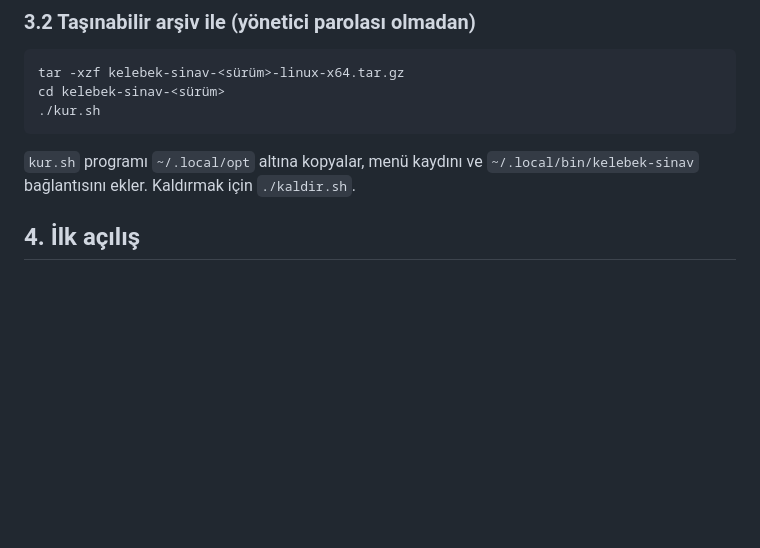
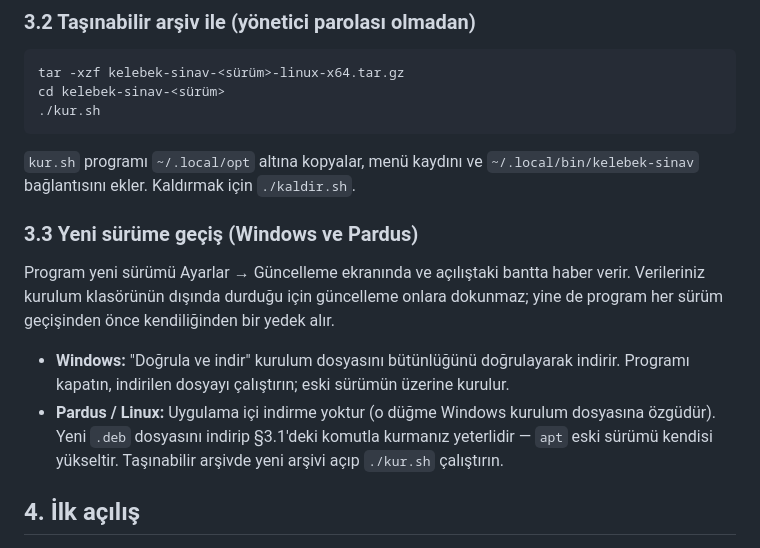
Before and after one commit to aalidemirci/kelebek-sinav, a Markdown page: docs/kurulum.md, the part around the change. Rendered like a GitHub page; blank space fills up the shorter version.

Commit message:
docs(kurulum): yeni sürüme geçiş adımı; Pardus'ta uygulama içi indirme yok
Co-Authored-By: Claude Fable 5.1 <noreply@anthropic.com>

```diff
--- a/docs/kurulum.md
+++ b/docs/kurulum.md
@@ -63,6 +63,20 @@ cd kelebek-sinav-<sürüm>
 
 `kur.sh` programı `~/.local/opt` altına kopyalar, menü kaydını ve
 `~/.local/bin/kelebek-sinav` bağlantısını ekler. Kaldırmak için `./kaldir.sh`.
+
+### 3.3 Yeni sürüme geçiş (Windows ve Pardus)
+
+Program yeni sürümü Ayarlar → Güncelleme ekranında ve açılıştaki bantta haber
+verir. Verileriniz kurulum klasörünün dışında durduğu için güncelleme onlara
+dokunmaz; yine de program her sürüm geçişinden önce kendiliğinden bir yedek alır.
+
+- **Windows:** "Doğrula ve indir" kurulum dosyasını bütünlüğünü doğrulayarak
+  indirir. Programı kapatın, indirilen dosyayı çalıştırın; eski sürümün üzerine
+  kurulur.
+- **Pardus / Linux:** Uygulama içi indirme yoktur (o düğme Windows kurulum
+  dosyasına özgüdür). Yeni `.deb` dosyasını indirip §3.1'deki komutla kurmanız
+  yeterlidir — `apt` eski sürümü kendisi yükseltir. Taşınabilir arşivde yeni
+  arşivi açıp `./kur.sh` çalıştırın.
 
 ## 4. İlk açılış
 
```
